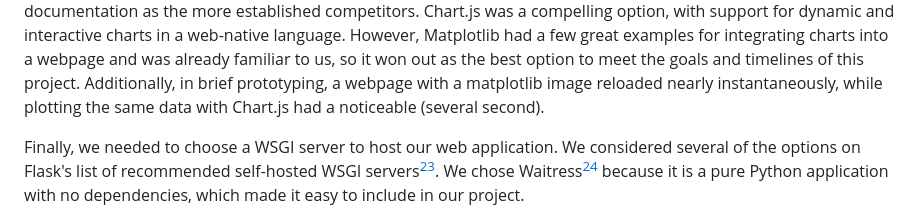
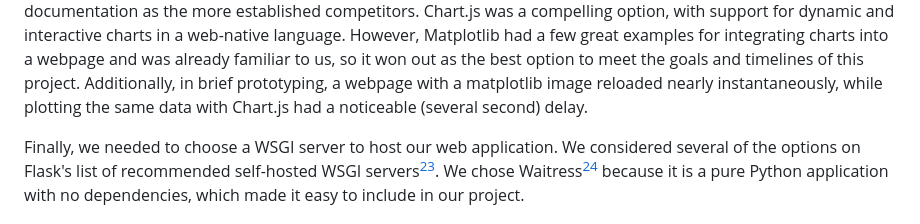
Before and after one commit to EricSchrock/co2-monitor, a Markdown page: submissions/report.md, the part around the change. Drawn GitHub-style.

Commit message:
Finish my thought

```diff
--- a/submissions/report.md
+++ b/submissions/report.md
@@ -171,7 +171,7 @@ great examples for integrating charts into a webpage and was already familiar
 to us, so it won out as the best option to meet the goals and timelines of this
 project. Additionally, in brief prototyping, a webpage with a matplotlib image
 reloaded nearly instantaneously, while plotting the same data with Chart.js had
-a noticeable (several second).
+a noticeable (several second) delay.
 
 Finally, we needed to choose a WSGI server to host our web application. We
 considered several of the options on Flask's list of recommended self-hosted
```
